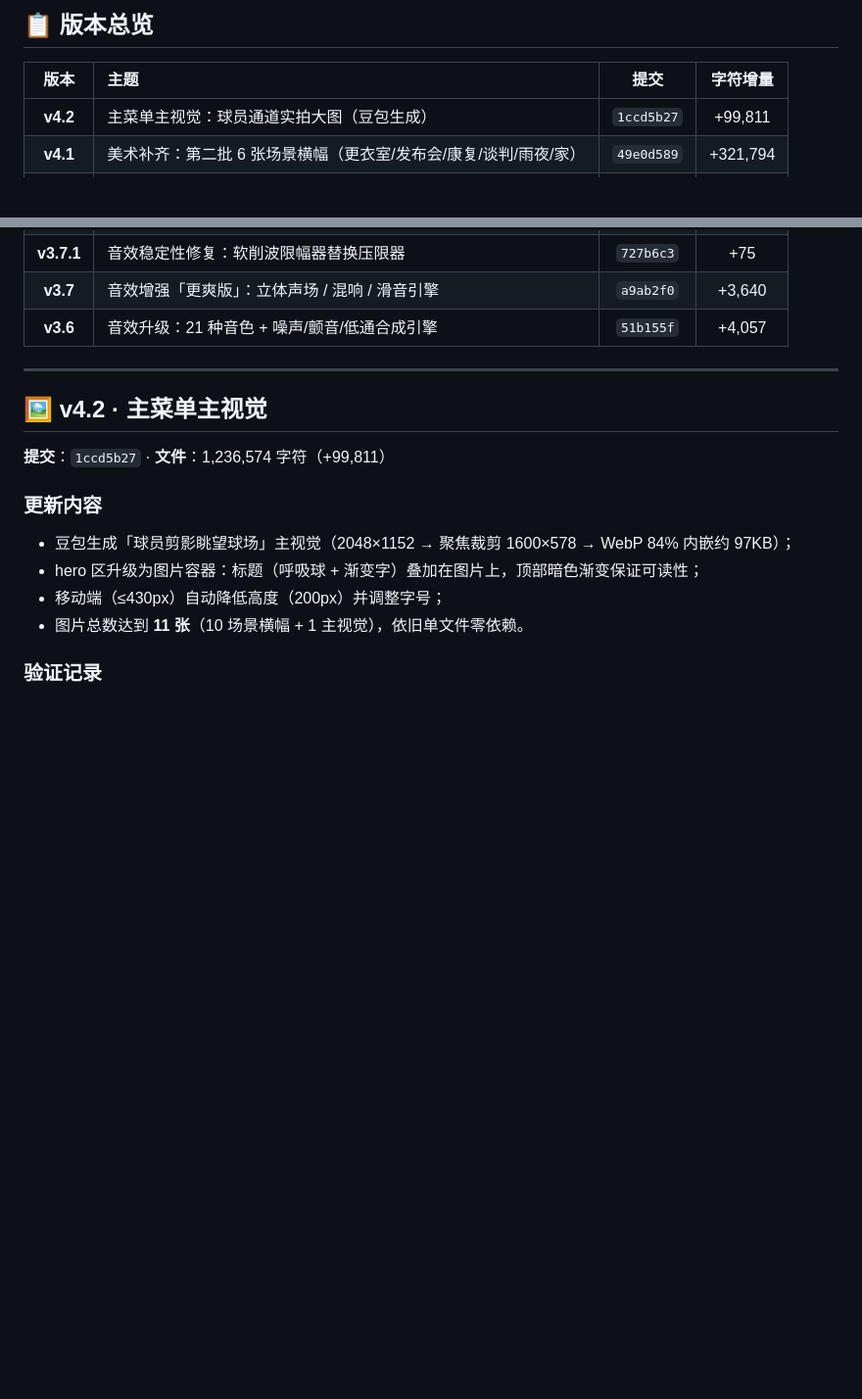
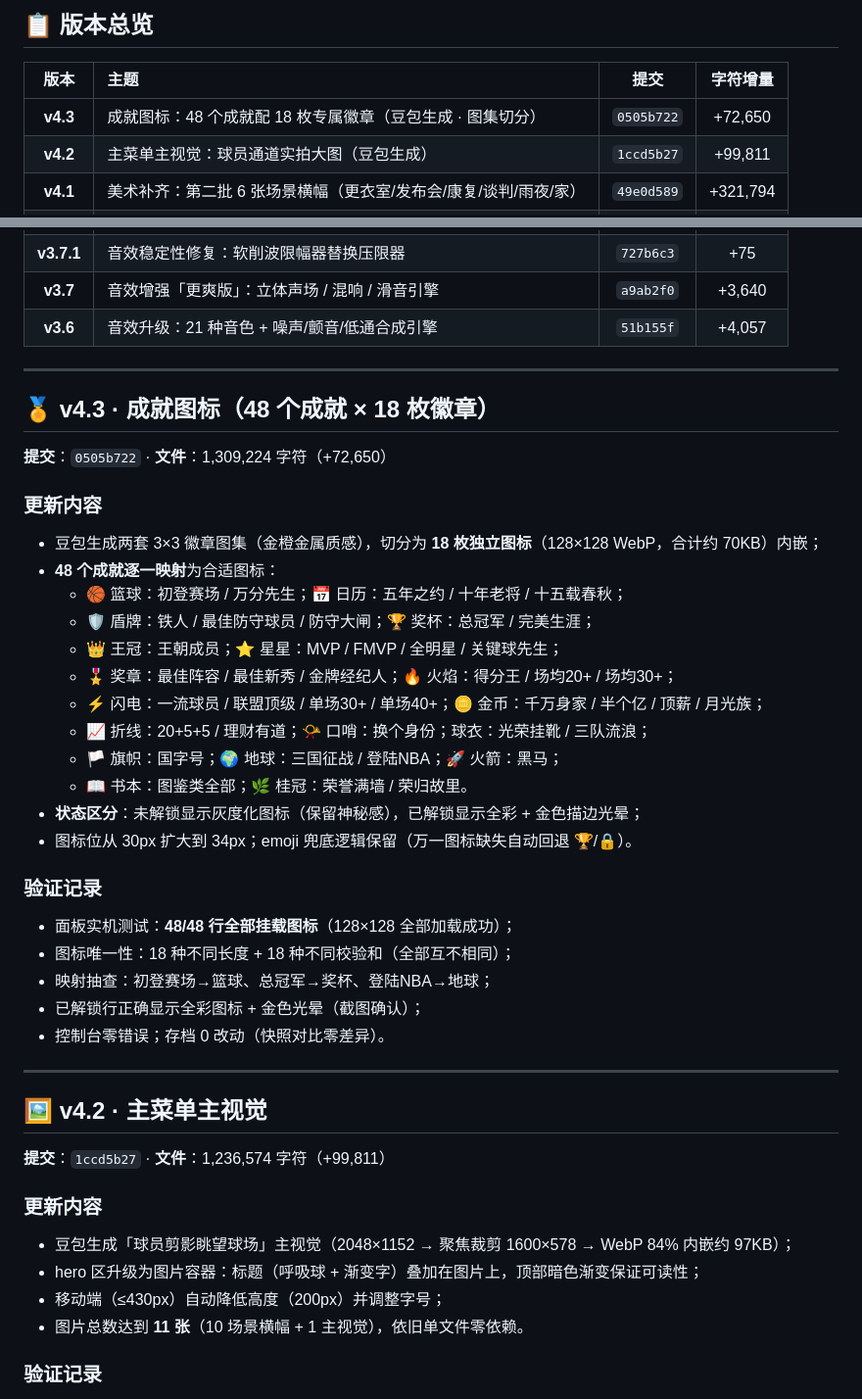
Before and after one commit to jjsjj20/hoop-life, a Markdown page: 更新日志.md, 2 parts joined by grey strips. Shown at 98% size. Drawn GitHub-style; blank space fills up the shorter version.

Commit message:
更新文档：补充 v4.3 成就图标章节（48 成就 × 18 徽章）
更新日志.md 增加 v4.3 条目：版本总览表新增一行；新增「🏅 v4.3 成就图标」详情章节（18 枚图标清单 + 映射关系 + 验证记录）。

```diff
--- a/更新日志.md
+++ b/更新日志.md
@@ -10,6 +10,7 @@
 
 | 版本 | 主题 | 提交 | 字符增量 |
 |:---:|:---|:---:|:---:|
+| **v4.3** | 成就图标：48 个成就配 18 枚专属徽章（豆包生成 · 图集切分） | `0505b722` | +72,650 |
 | **v4.2** | 主菜单主视觉：球员通道实拍大图（豆包生成） | `1ccd5b27` | +99,811 |
 | **v4.1** | 美术补齐：第二批 6 张场景横幅（更衣室/发布会/康复/谈判/雨夜/家） | `49e0d589` | +321,794 |
 | **v4.0** | 美术升级：4 张电影感场景横幅（豆包生成 · WebP 内嵌） | `1fe26be4` | +311,314 |
@@ -22,6 +23,32 @@
 
 ---
 
+## 🏅 v4.3 · 成就图标（48 个成就 × 18 枚徽章）
+
+**提交**：`0505b722` · **文件**：1,309,224 字符（+72,650）
+
+### 更新内容
+- 豆包生成两套 3×3 徽章图集（金橙金属质感），切分为 **18 枚独立图标**（128×128 WebP，合计约 70KB）内嵌；
+- **48 个成就逐一映射**为合适图标：
+  - 🏀 篮球：初登赛场 / 万分先生；📅 日历：五年之约 / 十年老将 / 十五载春秋；
+  - 🛡 盾牌：铁人 / 最佳防守球员 / 防守大闸；🏆 奖杯：总冠军 / 完美生涯；
+  - 👑 王冠：王朝成员；⭐ 星星：MVP / FMVP / 全明星 / 关键球先生；
+  - 🎖 奖章：最佳阵容 / 最佳新秀 / 金牌经纪人；🔥 火焰：得分王 / 场均20+ / 场均30+；
+  - ⚡ 闪电：一流球员 / 联盟顶级 / 单场30+ / 单场40+；🪙 金币：千万身家 / 半个亿 / 顶薪 / 月光族；
+  - 📈 折线：20+5+5 / 理财有道；📯 口哨：换个身份；球衣：光荣挂靴 / 三队流浪；
+  - 🏳️ 旗帜：国字号；🌍 地球：三国征战 / 登陆NBA；🚀 火箭：黑马；
+  - 📖 书本：图鉴类全部；🌿 桂冠：荣誉满墙 / 荣归故里。
+- **状态区分**：未解锁显示灰度化图标（保留神秘感），已解锁显示全彩 + 金色描边光晕；
+- 图标位从 30px 扩大到 34px；emoji 兜底逻辑保留（万一图标缺失自动回退 🏆/🔒）。
+
+### 验证记录
+- 面板实机测试：**48/48 行全部挂载图标**（128×128 全部加载成功）；
+- 图标唯一性：18 种不同长度 + 18 种不同校验和（全部互不相同）；
+- 映射抽查：初登赛场→篮球、总冠军→奖杯、登陆NBA→地球；
+- 已解锁行正确显示全彩图标 + 金色光晕（截图确认）；
+- 控制台零错误；存档 0 改动（快照对比零差异）。
+
+---
 ## 🖼 v4.2 · 主菜单主视觉
 
 **提交**：`1ccd5b27` · **文件**：1,236,574 字符（+99,811）
```
Also changed, not shown: other parts of 更新日志.md (+1 -1 lines).
